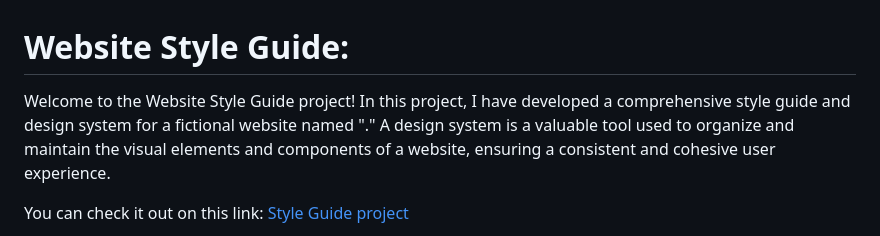
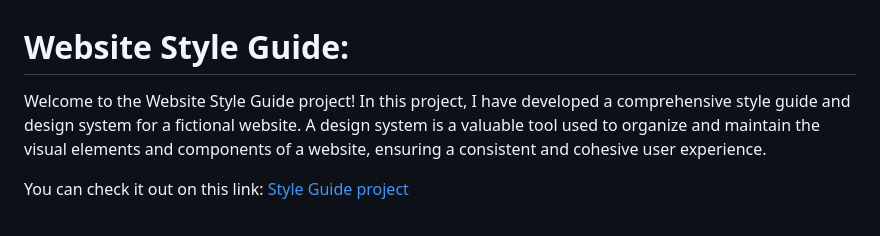
Before and after one commit to PotzarellaMozarella/Website-Style-Guide, a Markdown page: README.md, the part around the change. Drawn GitHub-style.

```diff
--- a/README.md
+++ b/README.md
@@ -1,6 +1,6 @@
 # Website Style Guide:
 
-Welcome to the Website Style Guide project! In this project, I have developed a comprehensive style guide and design system for a fictional website named "." A design system is a valuable tool used to organize and maintain the visual elements and components of a website, ensuring a consistent and cohesive user experience.
+Welcome to the Website Style Guide project! In this project, I have developed a comprehensive style guide and design system for a fictional website. A design system is a valuable tool used to organize and maintain the visual elements and components of a website, ensuring a consistent and cohesive user experience.
 
 You can check it out on this link: [Style Guide project](https://websitestyling-lp.vercel.app/)
 
```
